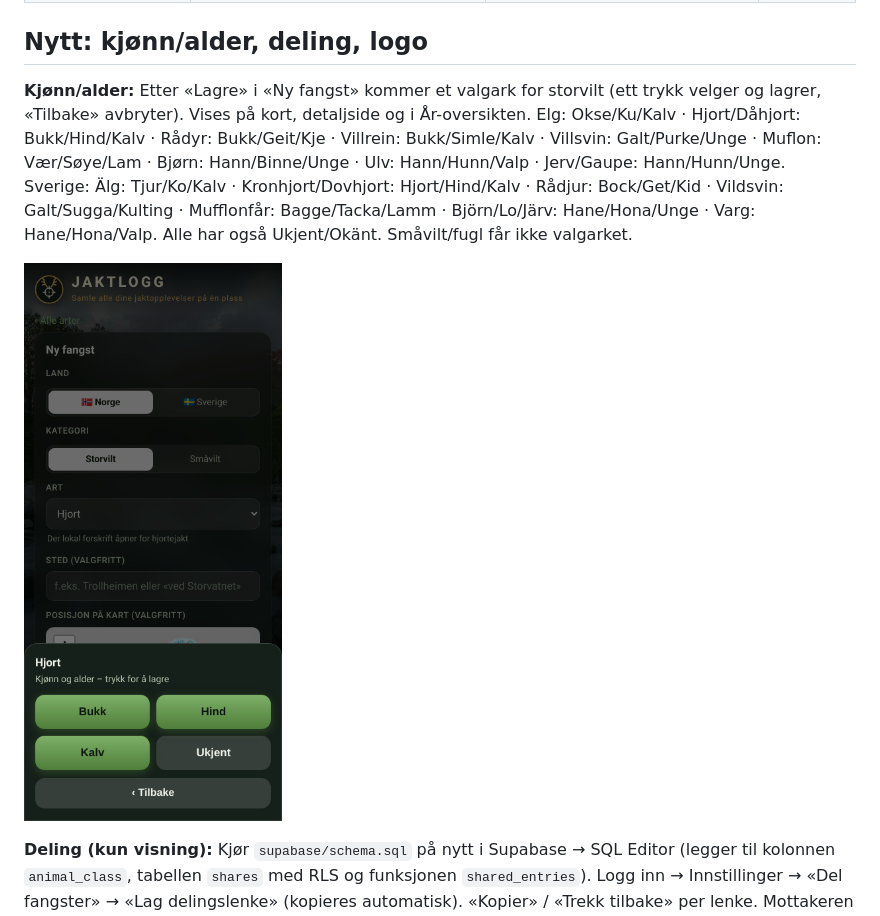
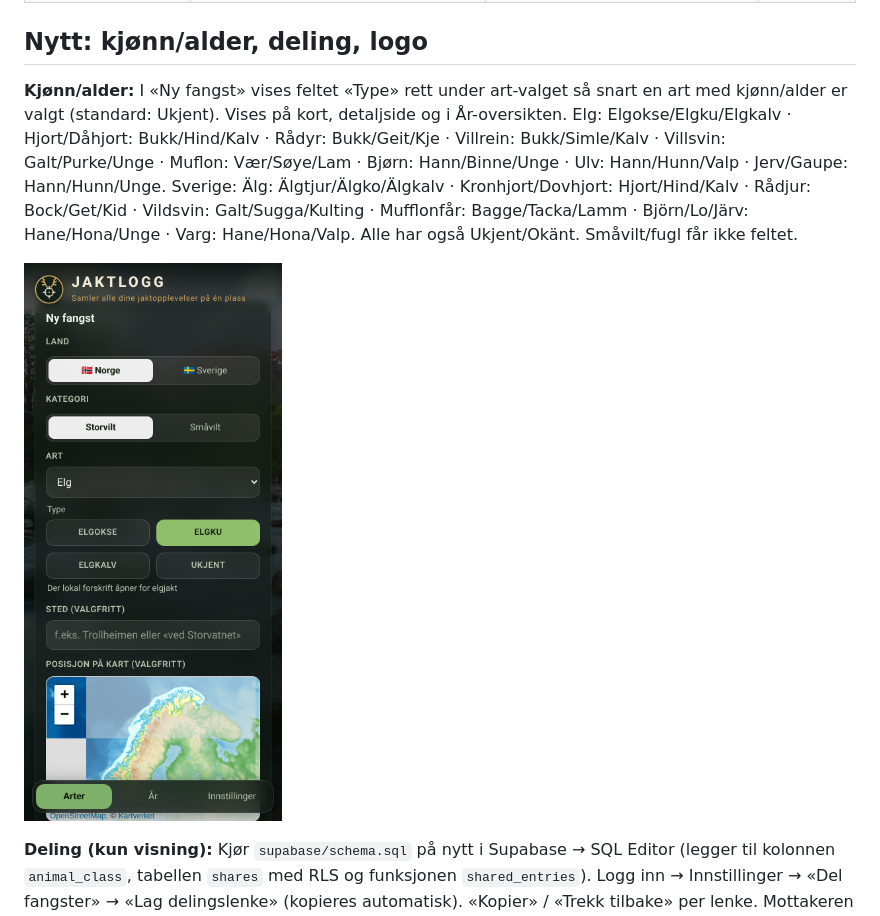
Before and after one commit to haraldsandvik98-cpu/jaktapp, a Markdown page: README.md, the part around the change. Rendered like a GitHub page; pictures changed too: docs/screenshots/21-kjonn-alder-valg.png.

Commit message:
Type (kjønn/alder) vises rett under art i Ny fangst; tagline «Samler alle dine jaktopplevelser på én plass»

```diff
--- a/README.md
+++ b/README.md
@@ -117,7 +117,7 @@ Alle fra Wikimedia Commons, beskåret til kvadrat og komprimert (endret).
 
 ## Nytt: kjønn/alder, deling, logo
 
-**Kjønn/alder:** Etter «Lagre» i «Ny fangst» kommer et valgark for storvilt (ett trykk velger og lagrer, «Tilbake» avbryter). Vises på kort, detaljside og i År-oversikten. Elg: Okse/Ku/Kalv · Hjort/Dåhjort: Bukk/Hind/Kalv · Rådyr: Bukk/Geit/Kje · Villrein: Bukk/Simle/Kalv · Villsvin: Galt/Purke/Unge · Muflon: Vær/Søye/Lam · Bjørn: Hann/Binne/Unge · Ulv: Hann/Hunn/Valp · Jerv/Gaupe: Hann/Hunn/Unge. Sverige: Älg: Tjur/Ko/Kalv · Kronhjort/Dovhjort: Hjort/Hind/Kalv · Rådjur: Bock/Get/Kid · Vildsvin: Galt/Sugga/Kulting · Mufflonfår: Bagge/Tacka/Lamm · Björn/Lo/Järv: Hane/Hona/Unge · Varg: Hane/Hona/Valp. Alle har også Ukjent/Okänt. Småvilt/fugl får ikke valgarket.
+**Kjønn/alder:** I «Ny fangst» vises feltet «Type» rett under art-valget så snart en art med kjønn/alder er valgt (standard: Ukjent). Vises på kort, detaljside og i År-oversikten. Elg: Elgokse/Elgku/Elgkalv · Hjort/Dåhjort: Bukk/Hind/Kalv · Rådyr: Bukk/Geit/Kje · Villrein: Bukk/Simle/Kalv · Villsvin: Galt/Purke/Unge · Muflon: Vær/Søye/Lam · Bjørn: Hann/Binne/Unge · Ulv: Hann/Hunn/Valp · Jerv/Gaupe: Hann/Hunn/Unge. Sverige: Älg: Älgtjur/Älgko/Älgkalv · Kronhjort/Dovhjort: Hjort/Hind/Kalv · Rådjur: Bock/Get/Kid · Vildsvin: Galt/Sugga/Kulting · Mufflonfår: Bagge/Tacka/Lamm · Björn/Lo/Järv: Hane/Hona/Unge · Varg: Hane/Hona/Valp. Alle har også Ukjent/Okänt. Småvilt/fugl får ikke feltet.
 
 ![Kjønn/alder](docs/screenshots/21-kjonn-alder-valg.png)
 
```
Also changed, not shown: 2 other files.
